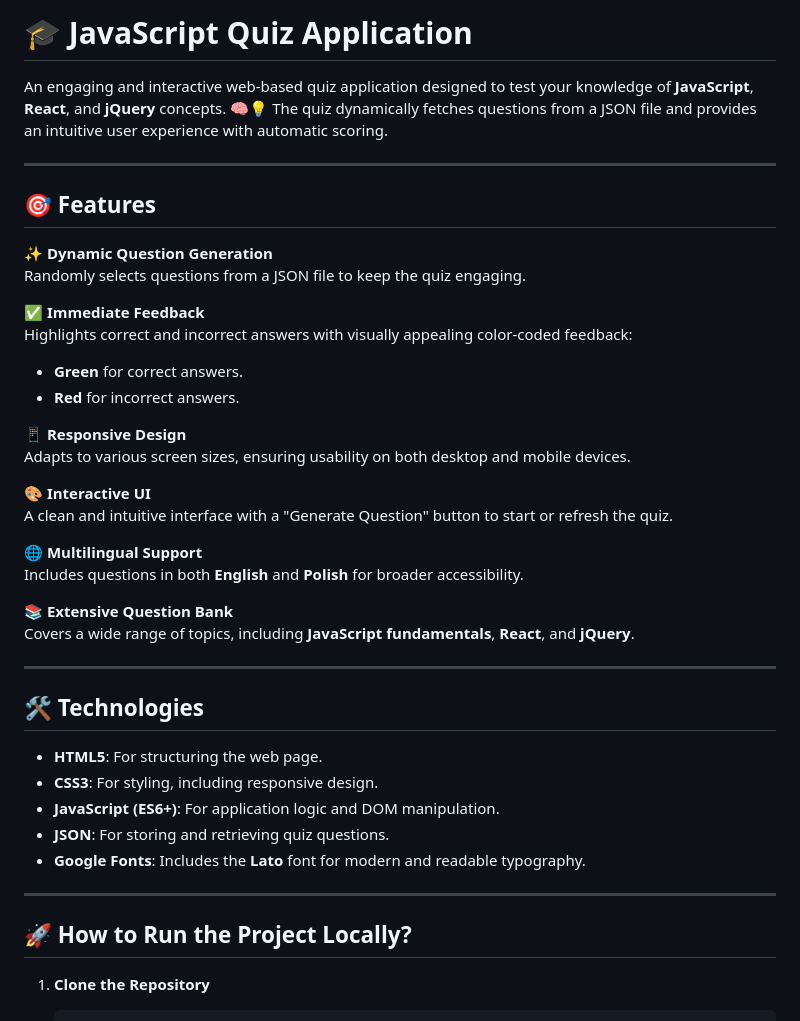
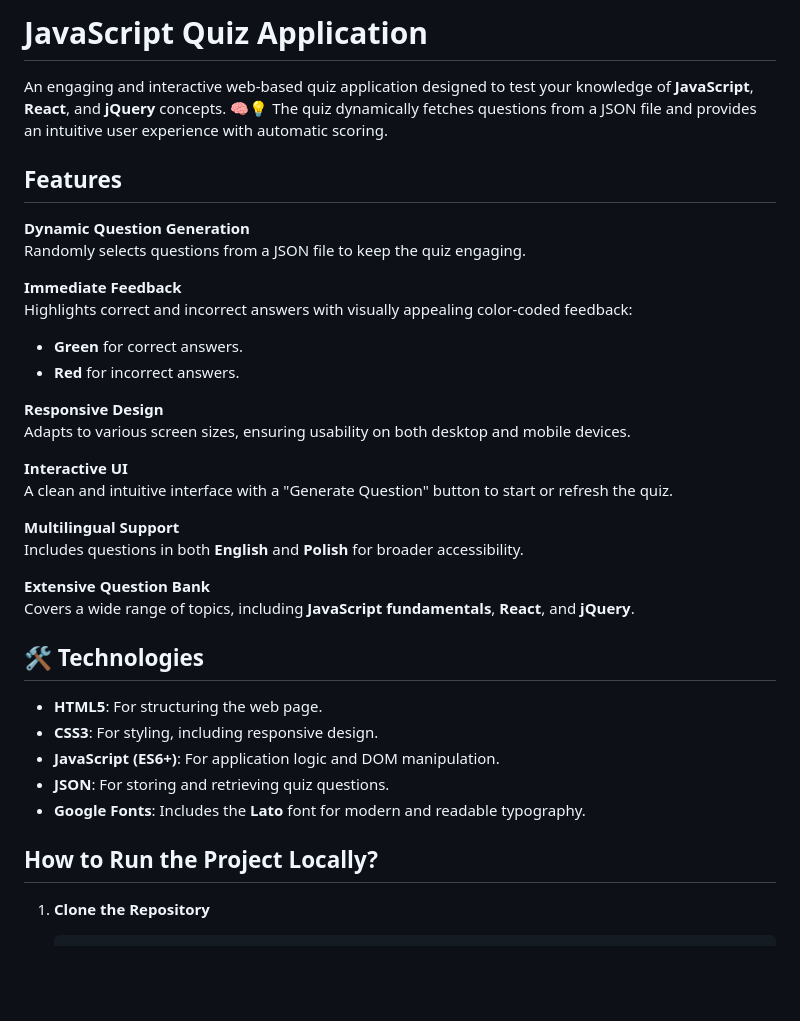
Before and after one commit to konradxmalinowski/exam-test-quiz, a Markdown page: README.md, the part around the change printed below. Rendered like a GitHub page; blank space fills up the shorter version.

````diff
--- a/README.md
+++ b/README.md
@@ -1,32 +1,32 @@
-# 🎓 JavaScript Quiz Application
+# JavaScript Quiz Application
 
 An engaging and interactive web-based quiz application designed to test your knowledge of **JavaScript**, **React**, and **jQuery** concepts. 🧠💡 The quiz dynamically fetches questions from a JSON file and provides an intuitive user experience with automatic scoring.
 
----
 
-## 🎯 Features
 
-✨ **Dynamic Question Generation**
+## Features
+
+**Dynamic Question Generation**
 Randomly selects questions from a JSON file to keep the quiz engaging.
 
-✅ **Immediate Feedback**
+**Immediate Feedback**
 Highlights correct and incorrect answers with visually appealing color-coded feedback:
 - **Green** for correct answers.
 - **Red** for incorrect answers.
 
-📱 **Responsive Design**
+**Responsive Design**
 Adapts to various screen sizes, ensuring usability on both desktop and mobile devices.
 
-🎨 **Interactive UI**
+**Interactive UI**
 A clean and intuitive interface with a "Generate Question" button to start or refresh the quiz.
 
-🌐 **Multilingual Support**
+**Multilingual Support**
 Includes questions in both **English** and **Polish** for broader accessibility.
 
-📚 **Extensive Question Bank**
+**Extensive Question Bank**
 Covers a wide range of topics, including **JavaScript fundamentals**, **React**, and **jQuery**.
 
----
+
 
 ## 🛠️ Technologies
 
@@ -36,9 +36,9 @@ Covers a wide range of topics, including **JavaScript fundamentals**, **React**,
 - **JSON**: For storing and retrieving quiz questions.
 - **Google Fonts**: Includes the **Lato** font for modern and readable typography.
 
----
 
-## 🚀 How to Run the Project Locally?
+
+## How to Run the Project Locally?
 
 1. **Clone the Repository**
    ```bash
````
Also changed, not shown: other parts of README.md (+8 -39 lines).
